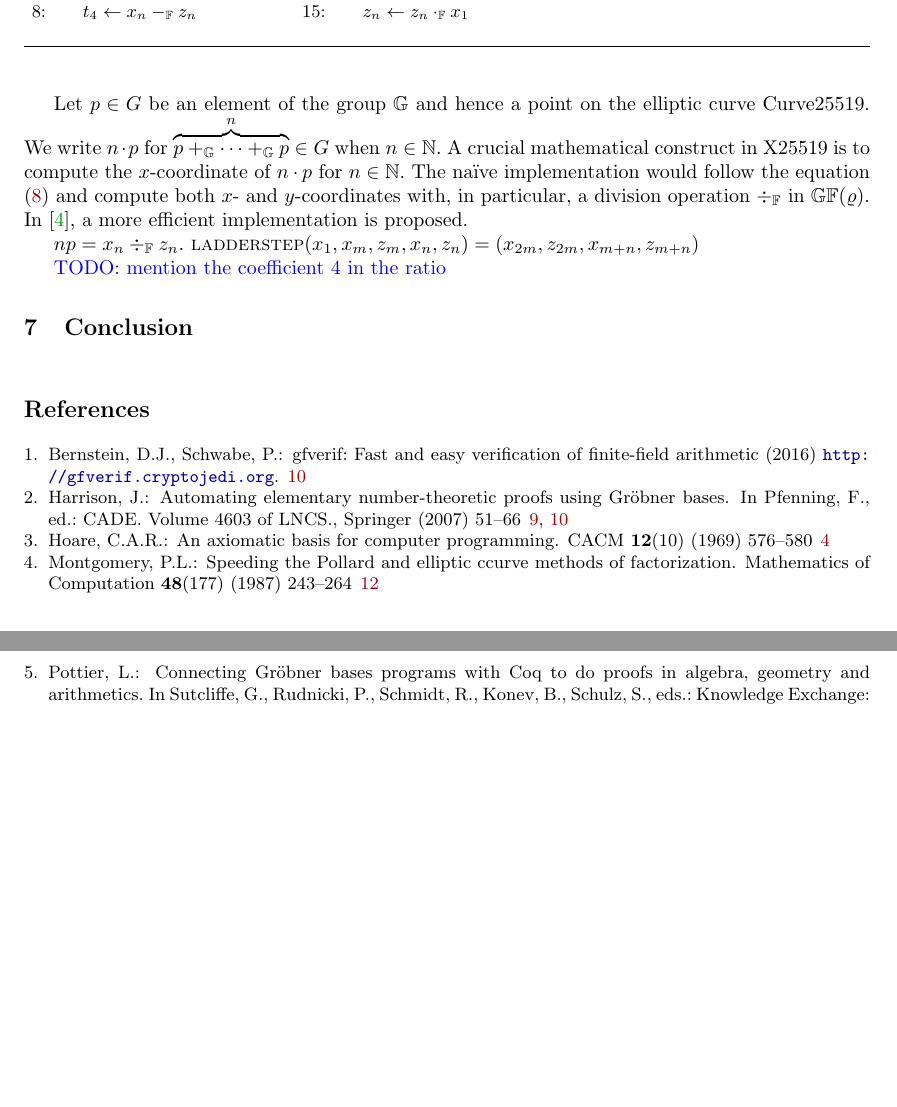
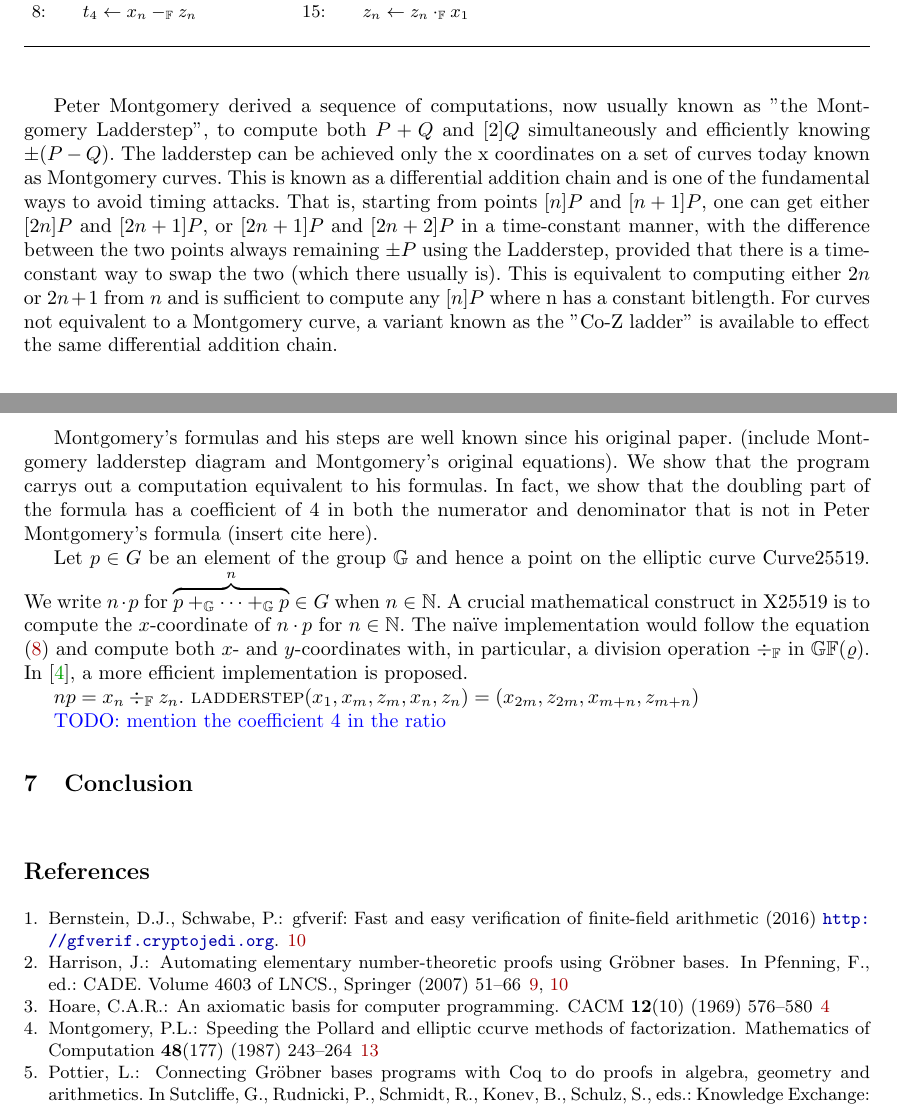
Before and after one commit to fmlab-iis/certified_qhasm_vcg, a LaTeX paper (paper/certified_vcg.tex, which reads paper/ladder-step.tex): two parts of pages 12 and 13 of 13, joined at a grey line, cut so that both start at the same text, the shorter picture padded with empty space. Compiled offline with pdfLaTeX.

Commit message:
add Bo-Yin's paragraph

```diff
--- a/paper/ladder-step.tex
+++ b/paper/ladder-step.tex
@@ -49,6 +49,30 @@ this experiment.
 \caption{Montgomery Ladderstep}
 \end{algorithm}
 
+Peter Montgomery derived a sequence of computations, now usually known
+as "the Montgomery Ladderstep", to compute both $P+Q$ and $[2]Q$
+simultaneously and efficiently knowing $\pm(P-Q)$.  The ladderstep can
+be achieved only the x coordinates on a set of curves today known as
+Montgomery curves. This is known as a differential addition chain and
+is one of the fundamental ways to avoid timing attacks.  That is,
+starting from points $[n]P$ and $[n+1]P$, one can get either $[2n]P$
+and $[2n+1]P$, or $[2n+1]P$ and $[2n+2]P$ in a time-constant manner,
+with the difference between the two points always remaining $\pm P$
+using the Ladderstep, provided that there is a time-constant way to
+swap the two (which there usually is).   This is equivalent to
+computing either $2n$ or $2n+1$ from $n$ and is sufficient to compute
+any $[n]P$ where n has a constant bitlength.   For curves not
+equivalent to a Montgomery curve, a variant known as the "Co-Z ladder"
+is available to effect the same differential addition chain.
+
+Montgomery's formulas and his steps are well known since his original
+paper.  (include Montgomery ladderstep diagram and Montgomery's
+original equations).  We show that the program carrys out a
+computation equivalent to his formulas.  In fact, we show that the
+doubling part of the formula has a coefficient of 4 in both the
+numerator and denominator that is not in Peter Montgomery's formula
+(insert cite here).
+
 Let $p \in G$ be an element of the group $\bbfG$ and hence a point on
 the elliptic curve Curve25519. We write $n \cdot p$ for
 $\overbrace{p \Gplus \cdots \Gplus p}^n \in G$ when $n \in \bbfN$. A
```
Also changed, not shown: paper/ssa.tex (+44 -0 lines).
